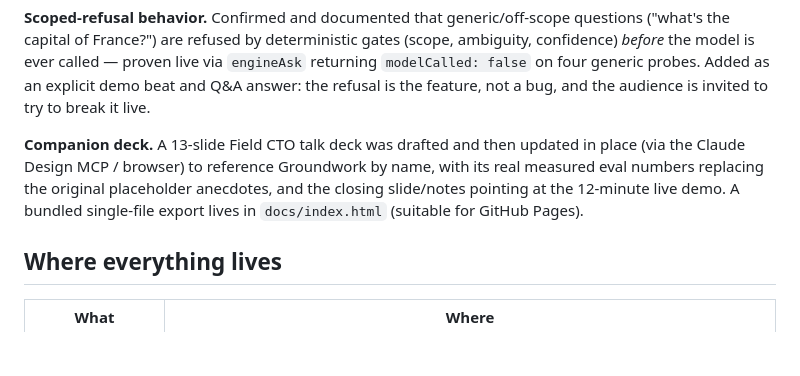
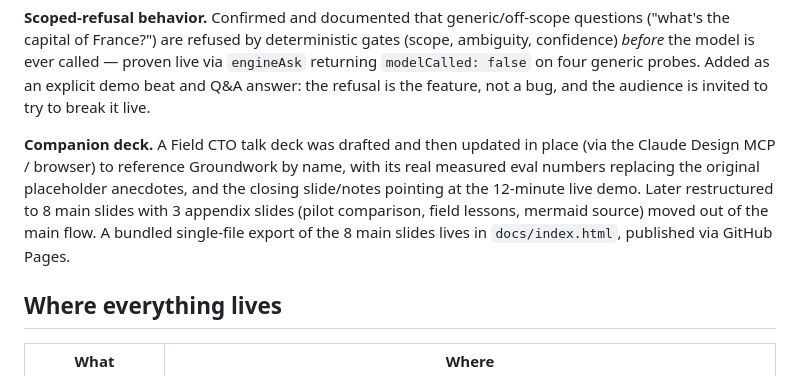
Before and after one commit to meticulo3366/groundwork-mvp, a Markdown page: SESSION-NOTES.md, the part around the change. Drawn GitHub-style; blank space fills up the shorter version.

Commit message:
Correct the deck slide count in SESSION-NOTES.md
The deck was restructured to 8 main + 3 appendix slides after this
note was first written; update it to match. Also retriggers the Pages
deployment after the last two deploy attempts failed with a GitHub-
side "Deployment failed, try again later" error (the build step
passed both times — only the platform-managed deploy step failed).

Co-Authored-By: Claude Fable 5 <noreply@anthropic.com>

```diff
--- a/SESSION-NOTES.md
+++ b/SESSION-NOTES.md
@@ -60,10 +60,12 @@ the model is ever called — proven live via `engineAsk` returning `modelCalled:
 generic probes. Added as an explicit demo beat and Q&A answer: the refusal is the feature, not a
 bug, and the audience is invited to try to break it live.
 
-**Companion deck.** A 13-slide Field CTO talk deck was drafted and then updated in place (via the
-Claude Design MCP / browser) to reference Groundwork by name, with its real measured eval numbers
-replacing the original placeholder anecdotes, and the closing slide/notes pointing at the 12-minute
-live demo. A bundled single-file export lives in `docs/index.html` (suitable for GitHub Pages).
+**Companion deck.** A Field CTO talk deck was drafted and then updated in place (via the Claude
+Design MCP / browser) to reference Groundwork by name, with its real measured eval numbers
+replacing the original placeholder anecdotes, and the closing slide/notes pointing at the
+12-minute live demo. Later restructured to 8 main slides with 3 appendix slides (pilot comparison,
+field lessons, mermaid source) moved out of the main flow. A bundled single-file export of the
+8 main slides lives in `docs/index.html`, published via GitHub Pages.
 
 ## Where everything lives
 
```
